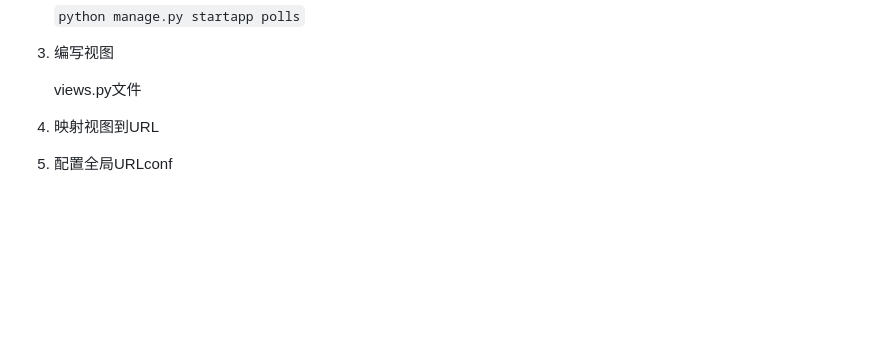
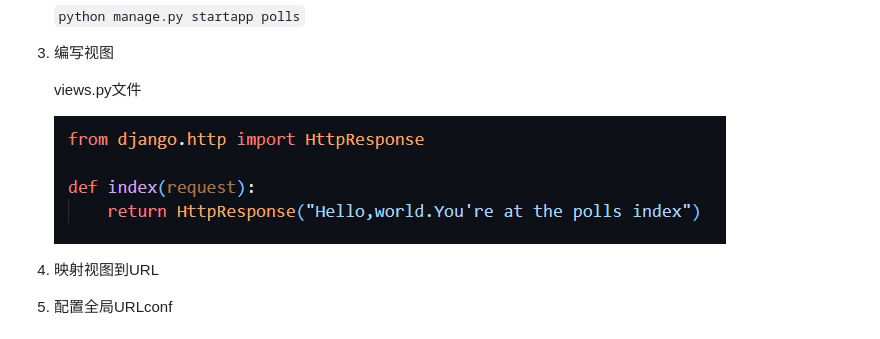
Before and after one commit to yanzhanglin/django-vue, a Markdown page: readme.md, the part around the change. Drawn GitHub-style; pictures changed too: image/readme/1730164400304.png (added); blank space fills up the shorter version.

Commit message:
同步一次

```diff
--- a/readme.md
+++ b/readme.md
@@ -34,6 +34,8 @@
 3. 编写视图
 
    views.py文件
+
+   ![1730164400304](image/readme/1730164400304.png)
 4. 映射视图到URL
 5. 配置全局URLconf
 
```
